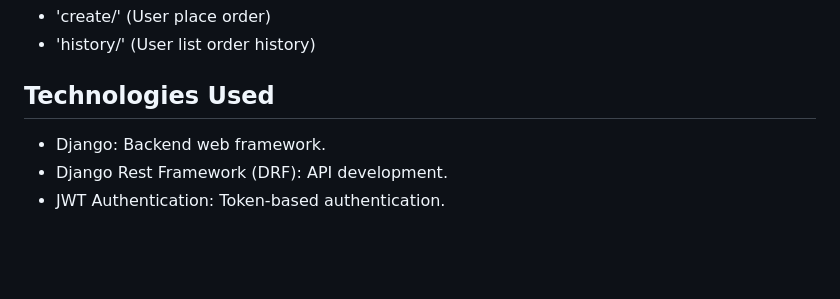
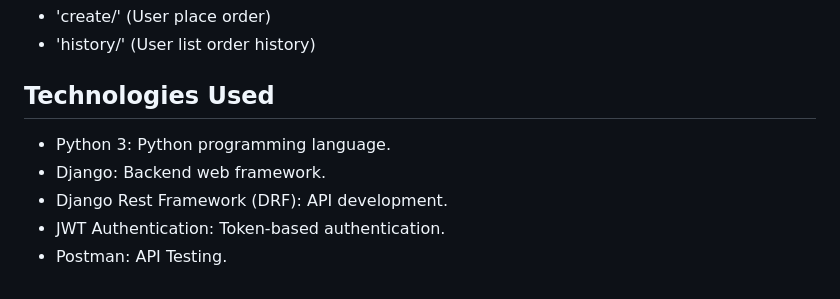
Before and after one commit to stormshadow47/Django-Ecommerce, a Markdown page: README.md, the part around the change. Drawn GitHub-style; blank space fills up the shorter version.

```diff
--- a/README.md
+++ b/README.md
@@ -109,6 +109,8 @@ http://localhost:8000/admin/
 - 'history/' (User list order history)
 
 ## Technologies Used
+- Python 3: Python programming language.
 - Django: Backend web framework.
 - Django Rest Framework (DRF): API development.
 - JWT Authentication: Token-based authentication.
+- Postman: API Testing.
```
